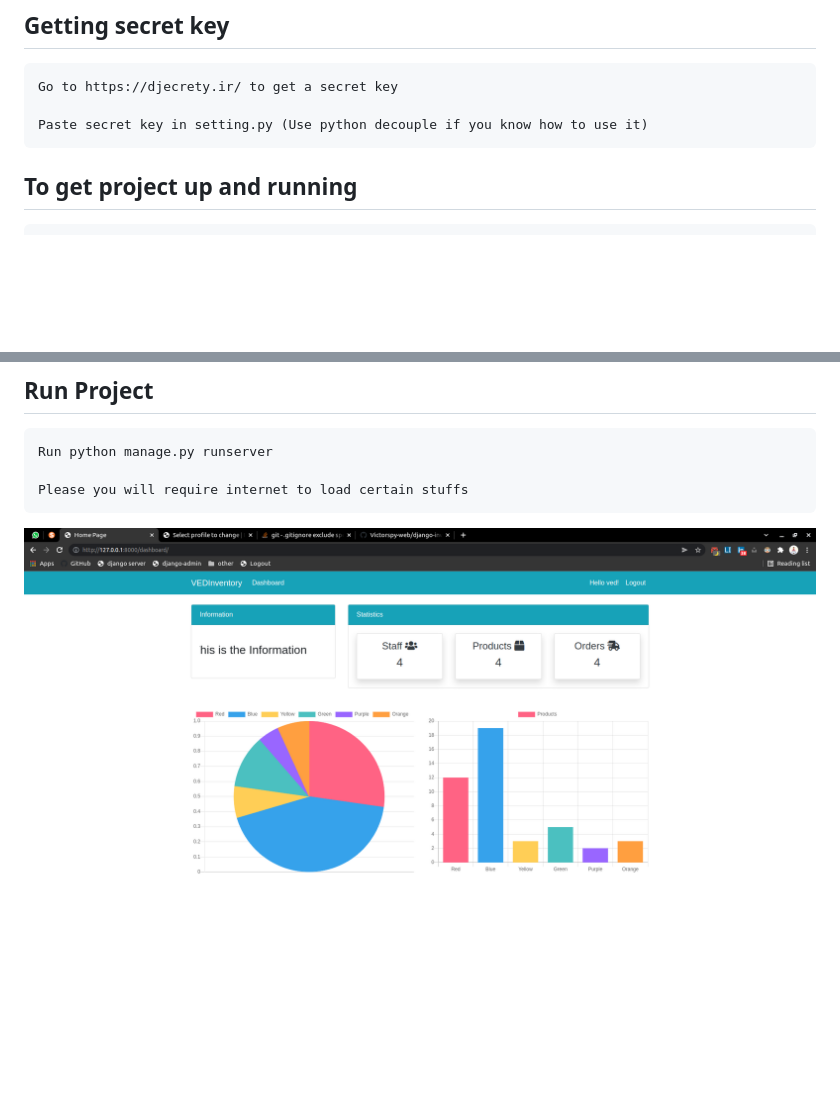
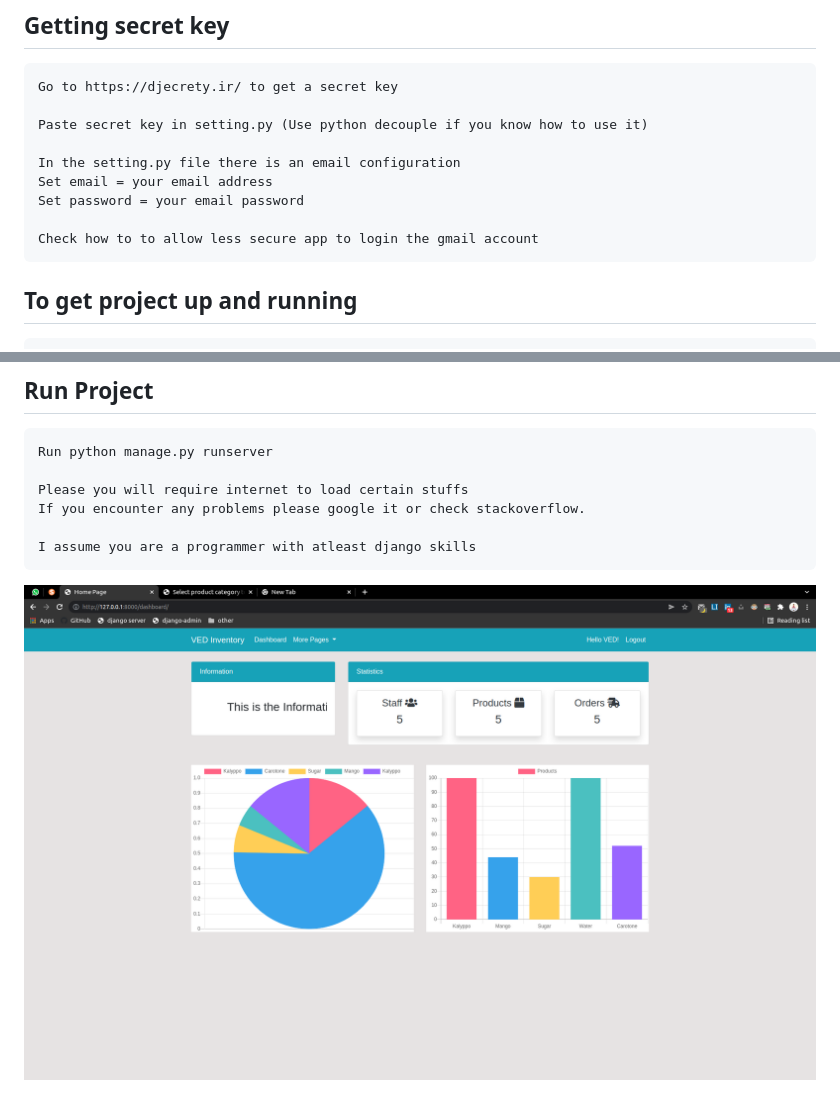
Before and after one commit to vedintech007/django-inventory-app, a Markdown page: README.md, 2 parts joined by grey strips. Drawn GitHub-style; pictures changed too: page.png; blank space fills up the shorter version.

````diff
--- a/README.md
+++ b/README.md
@@ -12,6 +12,12 @@ Open project with you fav editor
 Go to https://djecrety.ir/ to get a secret key
 
 Paste secret key in setting.py (Use python decouple if you know how to use it)
+
+In the setting.py file there is an email configuration
+Set email = your email address
+Set password = your email password
+
+Check how to to allow less secure app to login the gmail account
 ```
 
 ## To get project up and running
@@ -32,6 +38,9 @@ Run python manage.py createsuperuser (To create an admin user)
 Run python manage.py runserver
 
 Please you will require internet to load certain stuffs
+If you encounter any problems please google it or check stackoverflow.
+
+I assume you are a programmer with atleast django skills
 ```
 
 <img src="page.png">
````
